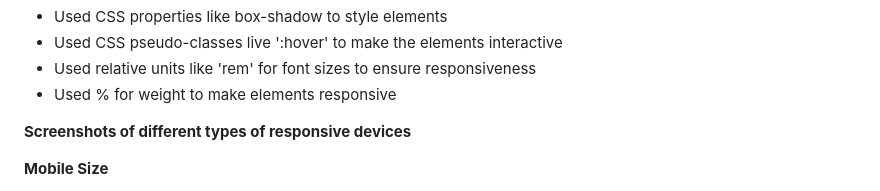
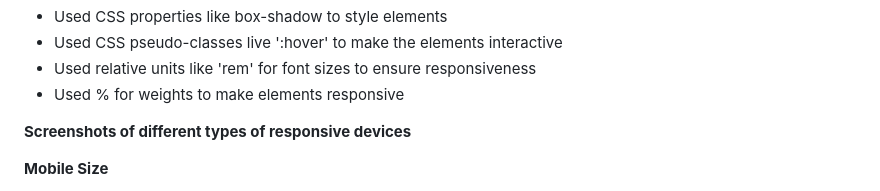
Before and after one commit to IIEWFL/wede5020-part-1-ST10489824-Lesego-Mokabane, a Markdown page: README.md, the part around the change. GitHub-like rendering.

```diff
--- a/README.md
+++ b/README.md
@@ -92,7 +92,7 @@ Registration (register.html)
   <li>Used CSS properties like box-shadow to style elements</li>
   <li>Used CSS pseudo-classes live ':hover' to make the elements interactive</li>
   <li>Used relative units like 'rem' for font sizes to ensure responsiveness</li>
-  <li>Used % for weight to make elements responsive</li>
+  <li>Used % for weights to make elements responsive</li>
 </ul>
 
 <strong>Screenshots of different types of responsive devices </strong>
```
